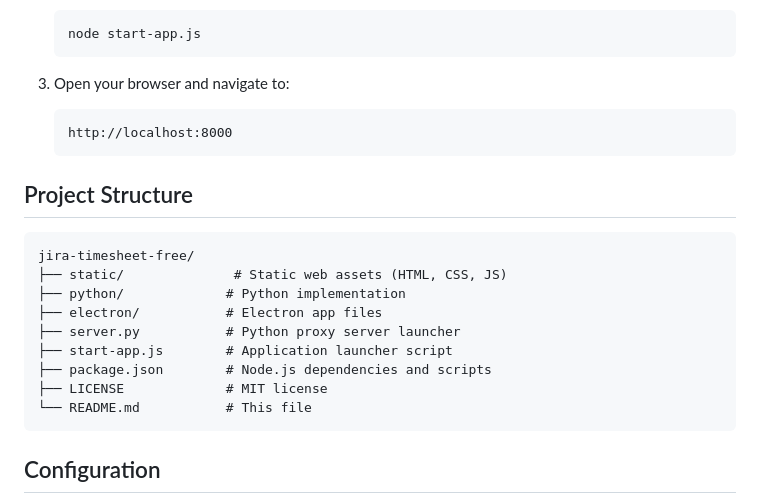
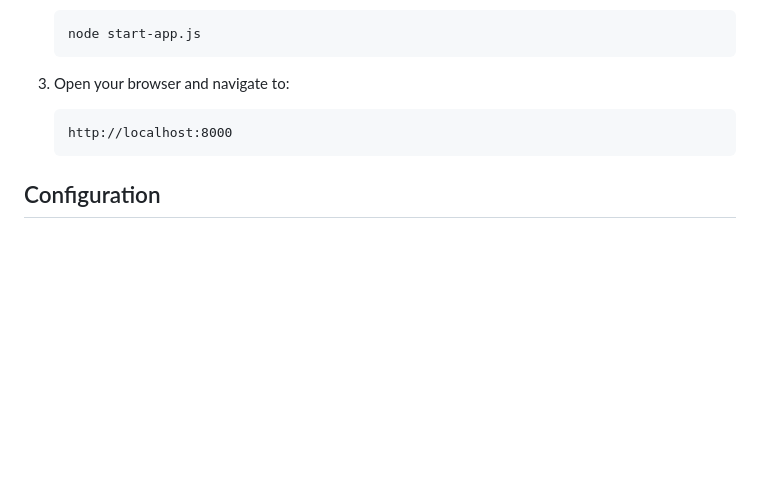
Before and after one commit to adamczyrek/jira-timesheet-free, a Markdown page: README.md, the part around the change. Rendered like a GitHub page; blank space fills up the shorter version.

Commit message:
Clean up readme, it was too verbose

````diff
--- a/README.md
+++ b/README.md
@@ -146,20 +146,6 @@ If you prefer not to install a desktop application or have specific deployment n
    http://localhost:8000
    ```
 
-## Project Structure
-
-```
-jira-timesheet-free/
-├── static/              # Static web assets (HTML, CSS, JS)
-├── python/             # Python implementation
-├── electron/           # Electron app files
-├── server.py           # Python proxy server launcher
-├── start-app.js        # Application launcher script
-├── package.json        # Node.js dependencies and scripts
-├── LICENSE             # MIT license
-└── README.md           # This file
-```
-
 ## Configuration
 
 You'll need the following information from your Jira instance:
````
